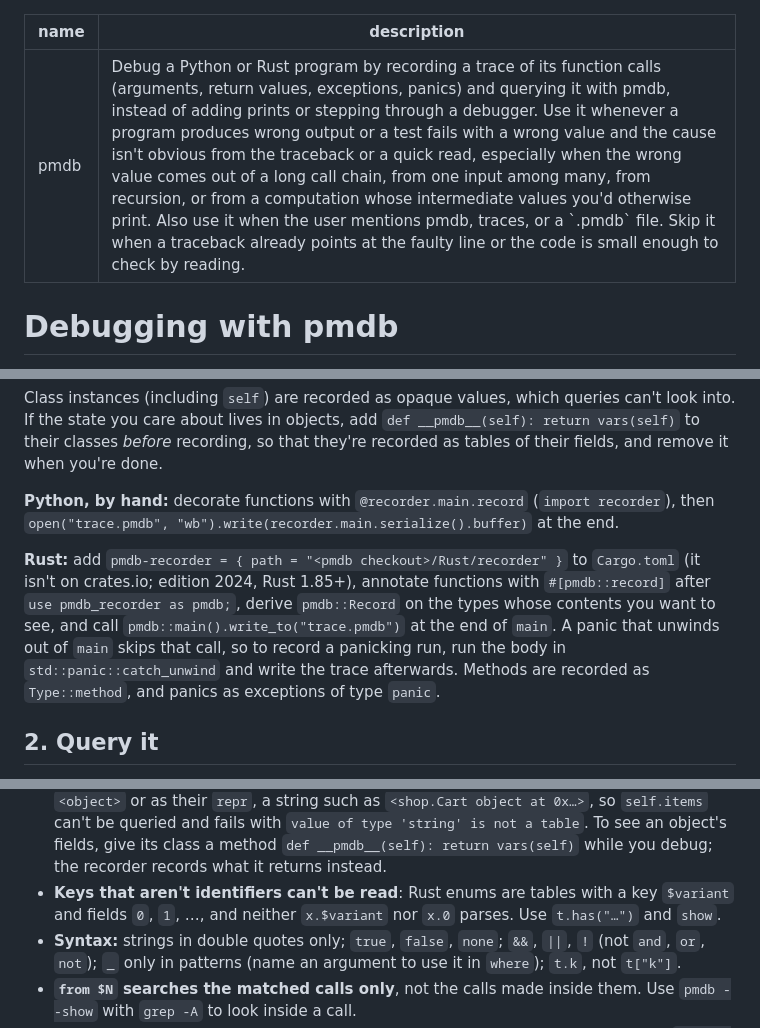
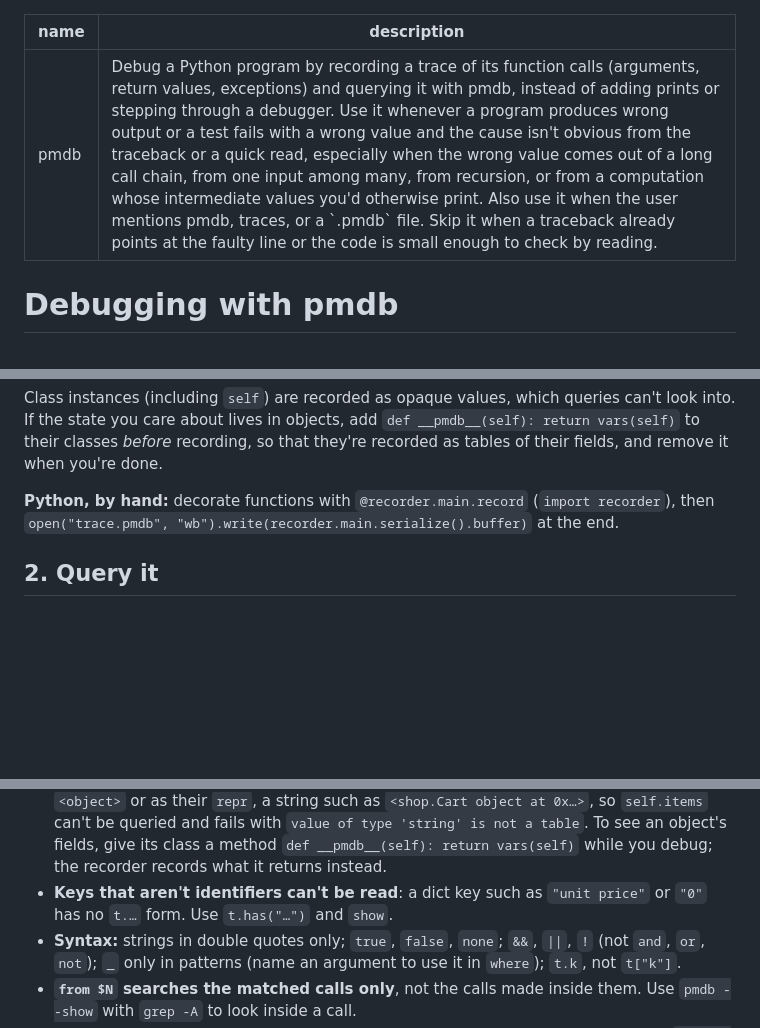
Before and after one commit to simlab-vs/pmdb, a Markdown page: skills/pmdb/SKILL.md, 3 parts joined by grey strips. Drawn GitHub-style; blank space fills up the shorter version.

Commit message:
Limit the pmdb skill to Python

```diff
--- a/skills/pmdb/SKILL.md
+++ b/skills/pmdb/SKILL.md
@@ -1,6 +1,6 @@
 ---
 name: pmdb
-description: Debug a Python or Rust program by recording a trace of its function calls (arguments, return values, exceptions, panics) and querying it with pmdb, instead of adding prints or stepping through a debugger. Use it whenever a program produces wrong output or a test fails with a wrong value and the cause isn't obvious from the traceback or a quick read, especially when the wrong value comes out of a long call chain, from one input among many, from recursion, or from a computation whose intermediate values you'd otherwise print. Also use it when the user mentions pmdb, traces, or a `.pmdb` file. Skip it when a traceback already points at the faulty line or the code is small enough to check by reading.
+description: Debug a Python program by recording a trace of its function calls (arguments, return values, exceptions) and querying it with pmdb, instead of adding prints or stepping through a debugger. Use it whenever a program produces wrong output or a test fails with a wrong value and the cause isn't obvious from the traceback or a quick read, especially when the wrong value comes out of a long call chain, from one input among many, from recursion, or from a computation whose intermediate values you'd otherwise print. Also use it when the user mentions pmdb, traces, or a `.pmdb` file. Skip it when a traceback already points at the faulty line or the code is small enough to check by reading.
 ---
 
 # Debugging with pmdb
@@ -52,14 +52,6 @@ it when you're done.
 **Python, by hand:** decorate functions with `@recorder.main.record` (`import recorder`), then
 `open("trace.pmdb", "wb").write(recorder.main.serialize().buffer)` at the end.
 
-**Rust:** add `pmdb-recorder = { path = "<pmdb checkout>/Rust/recorder" }` to `Cargo.toml` (it isn't
-on crates.io; edition 2024, Rust 1.85+), annotate functions with `#[pmdb::record]` after
-`use pmdb_recorder as pmdb;`, derive `pmdb::Record` on the types whose contents you want to see,
-and call `pmdb::main().write_to("trace.pmdb")` at the end of `main`. A panic that unwinds out of
-`main` skips that call, so to record a panicking run, run the body in `std::panic::catch_unwind`
-and write the trace afterwards. Methods are recorded as `Type::method`, and panics as exceptions
-of type `panic`.
-
 ## 2. Query it
 
 Pipe commands to pmdb, one per line, in a quoted heredoc (`'EOF'`) so the shell leaves `$`, `\` and
@@ -155,8 +147,8 @@ arguments.
   fails with `value of type 'string' is not a table`. To see an object's fields, give its class a
   method `def __pmdb__(self): return vars(self)` while you debug; the recorder records what it
   returns instead.
-- **Keys that aren't identifiers can't be read**: Rust enums are tables with a key `$variant` and
-  fields `0`, `1`, …, and neither `x.$variant` nor `x.0` parses. Use `t.has("…")` and `show`.
+- **Keys that aren't identifiers can't be read**: a dict key such as `"unit price"` or `"0"`
+  has no `t.…` form. Use `t.has("…")` and `show`.
 - **Syntax:** strings in double quotes only; `true`, `false`, `none`; `&&`, `||`, `!` (not
   `and`, `or`, `not`); `_` only in patterns (name an argument to use it in `where`); `t.k`, not
   `t["k"]`.
```
Also changed, not shown: other parts of skills/pmdb/SKILL.md (+1 -1 lines).
